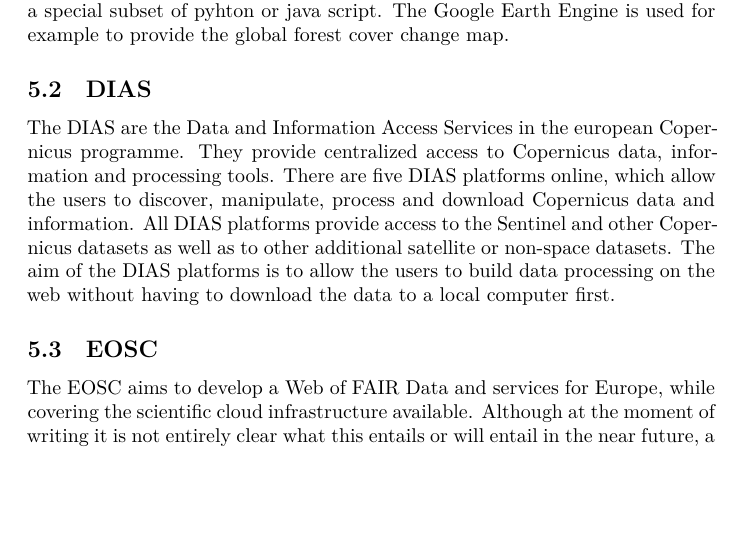
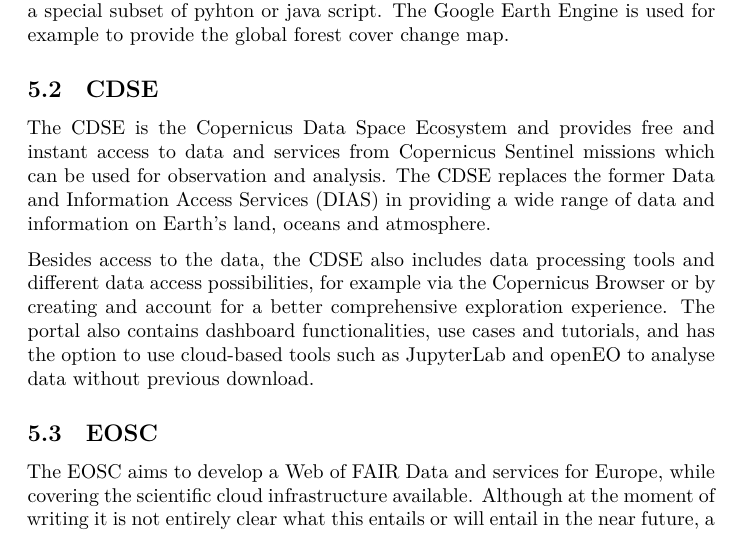
Before and after one commit to felixcremer/NFDI4EarthM2.5, a Quarto document (D2.5_1-5_Overview_DC_tech/D2.5_1-5_Overview_DC_tech.qmd): part of page 10 of 15, cut so that both start at the same text, the shorter picture padded with empty space. Rendered offline with R 4.5, knitr and Pandoc in place of Quarto, then LaTeX, with nearby package versions.

Commit message:
CDSE paragraph

```diff
--- a/D2.5_1-5_Overview_DC_tech/D2.5_1-5_Overview_DC_tech.qmd
+++ b/D2.5_1-5_Overview_DC_tech/D2.5_1-5_Overview_DC_tech.qmd
@@ -226,14 +226,11 @@
 The data that might be available on other cloud providers, but the algorithms have to be recoded, because GEE uses a special subset of pyhton or java script.
 The Google Earth Engine is used for example to provide the global forest cover change map.
 
-## DIAS
+## CDSE
 
-The DIAS are the Data and Information Access Services in the european Copernicus programme.
-They provide centralized access to Copernicus data, information and processing tools.
-There are five DIAS platforms online, which allow the users to discover, manipulate, process and download Copernicus data and information.
-All DIAS platforms provide access to the Sentinel and other Copernicus datasets as well as to other additional satellite or non-space datasets.
-The aim of the DIAS platforms is to allow the users to build data processing on the web without having to download the data to a local computer first.
+The CDSE is the Copernicus Data Space Ecosystem and provides free and instant access to data and services from Copernicus Sentinel missions which can be used for observation and analysis. The CDSE replaces the former Data and Information Access Services (DIAS) in providing a wide range of data and information on Earth's land, oceans and atmosphere.
 
+Besides access to the data, the CDSE also includes data processing tools and different data access possibilities, for example via the Copernicus Browser or by creating and account for a better comprehensive exploration experience. The portal also contains dashboard functionalities, use cases and tutorials, and has the option to use cloud-based tools such as JupyterLab and openEO to analyse data without previous download.
 
 ## EOSC
 
```
